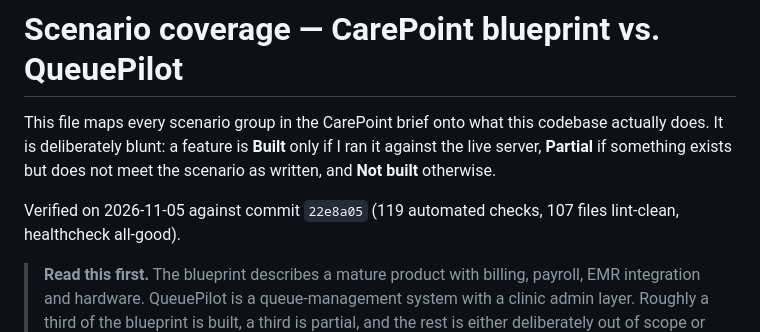
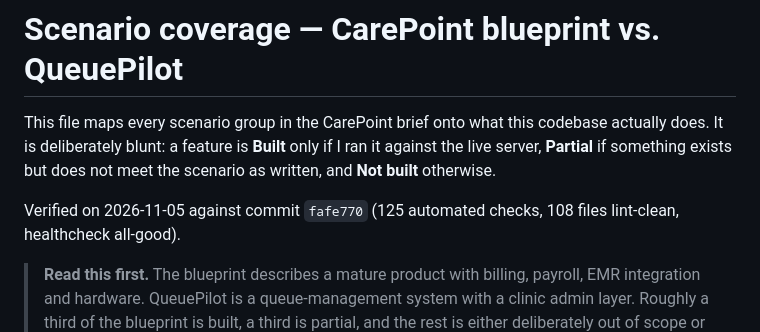
Before and after one commit to ihshan001/myprojects, a Markdown page: queuepilot/scenarios.md, the part around the change. Rendered like a GitHub page.

Commit message:
Update scenarios.md verification stamp to fafe770 / 125 checks
Co-authored-by: arena-agent <297053741+arena-agent@users.noreply.github.com>

```diff
--- a/queuepilot/scenarios.md
+++ b/queuepilot/scenarios.md
@@ -5,7 +5,7 @@ codebase actually does. It is deliberately blunt: a feature is **Built** only
 if I ran it against the live server, **Partial** if something exists but does
 not meet the scenario as written, and **Not built** otherwise.
 
-Verified on 2026-11-05 against commit `22e8a05` (119 automated checks, 107
+Verified on 2026-11-05 against commit `fafe770` (125 automated checks, 108
 files lint-clean, healthcheck all-good).
 
 > **Read this first.** The blueprint describes a mature product with billing,
```
